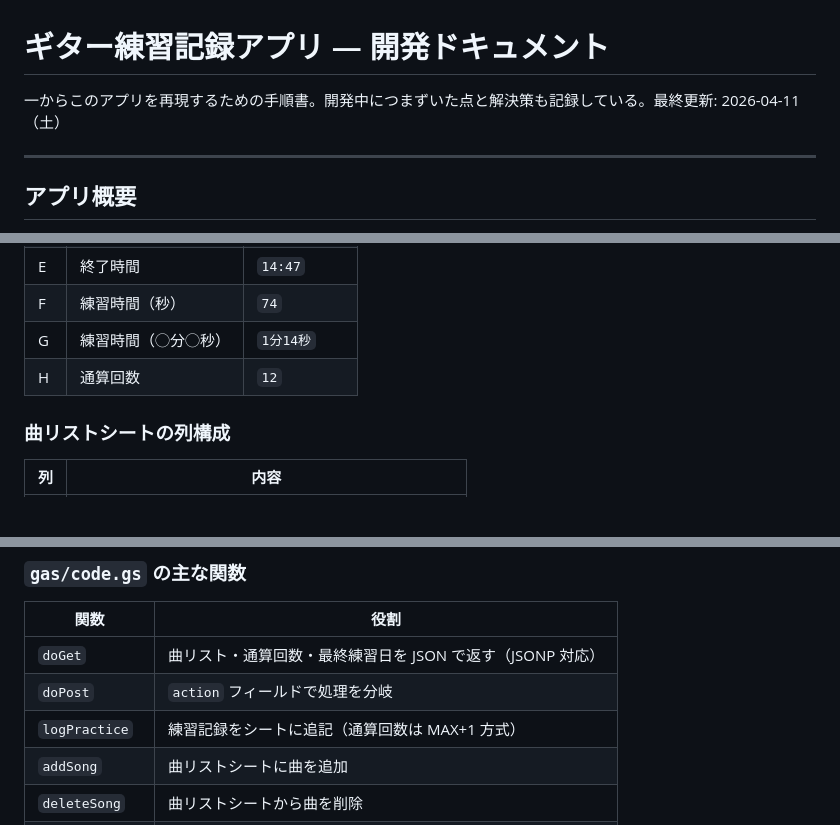
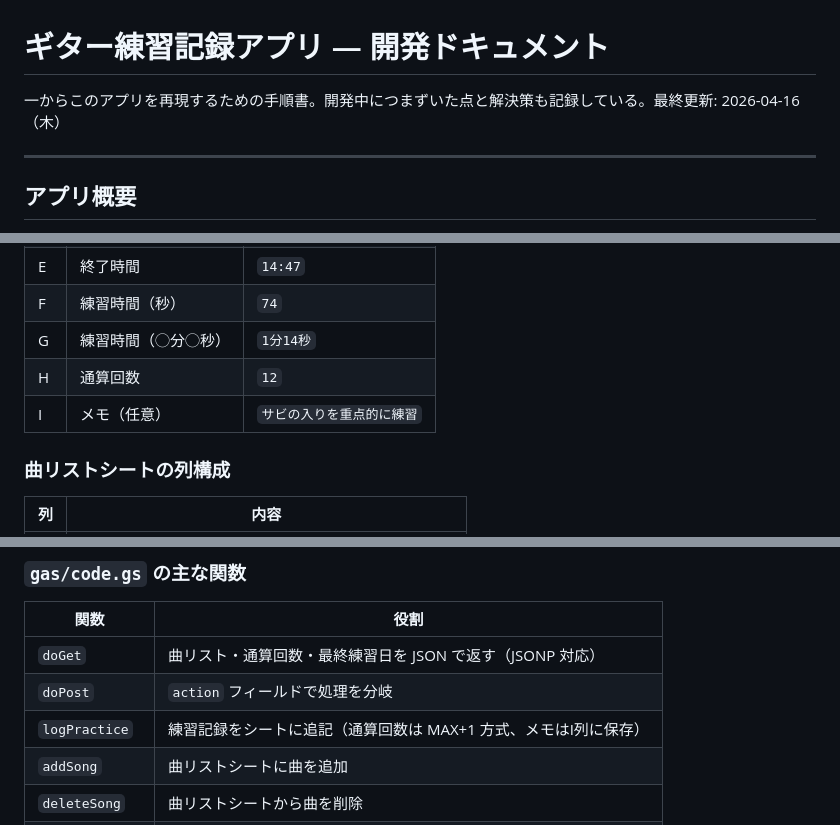
Before and after one commit to twoweller-hub/guitarlog, a Markdown page: DOCUMENT.md, 3 parts joined by grey strips. Rendered like a GitHub page; blank space fills up the shorter version.

Commit message:
ドキュメントにメモ欄追加（I列）の変更を反映
Co-Authored-By: Claude Sonnet 4.6 <noreply@anthropic.com>

```diff
--- a/DOCUMENT.md
+++ b/DOCUMENT.md
@@ -1,6 +1,6 @@
 # ギター練習記録アプリ — 開発ドキュメント
 
-一からこのアプリを再現するための手順書。開発中につまずいた点と解決策も記録している。最終更新: 2026-04-11（土）
+一からこのアプリを再現するための手順書。開発中につまずいた点と解決策も記録している。最終更新: 2026-04-16（木）
 
 ---
 
@@ -60,6 +60,7 @@ guitarlog/
 | F  | 練習時間（秒） | `74` |
 | G  | 練習時間（◯分◯秒） | `1分14秒` |
 | H  | 通算回数 | `12` |
+| I  | メモ（任意） | `サビの入りを重点的に練習` |
 
 ### 曲リストシートの列構成
 
@@ -94,7 +95,7 @@ Excel などの過去データをインポートする場合：
 |------|------|
 | `doGet` | 曲リスト・通算回数・最終練習日を JSON で返す（JSONP 対応） |
 | `doPost` | `action` フィールドで処理を分岐 |
-| `logPractice` | 練習記録をシートに追記（通算回数は MAX+1 方式） |
+| `logPractice` | 練習記録をシートに追記（通算回数は MAX+1 方式、メモはI列に保存） |
 | `addSong` | 曲リストシートに曲を追加 |
 | `deleteSong` | 曲リストシートから曲を削除 |
 | `reorderSongs` | 曲リストの並び順を書き直す |
```
Also changed, not shown: CLAUDE.md (+1 -0 lines).
